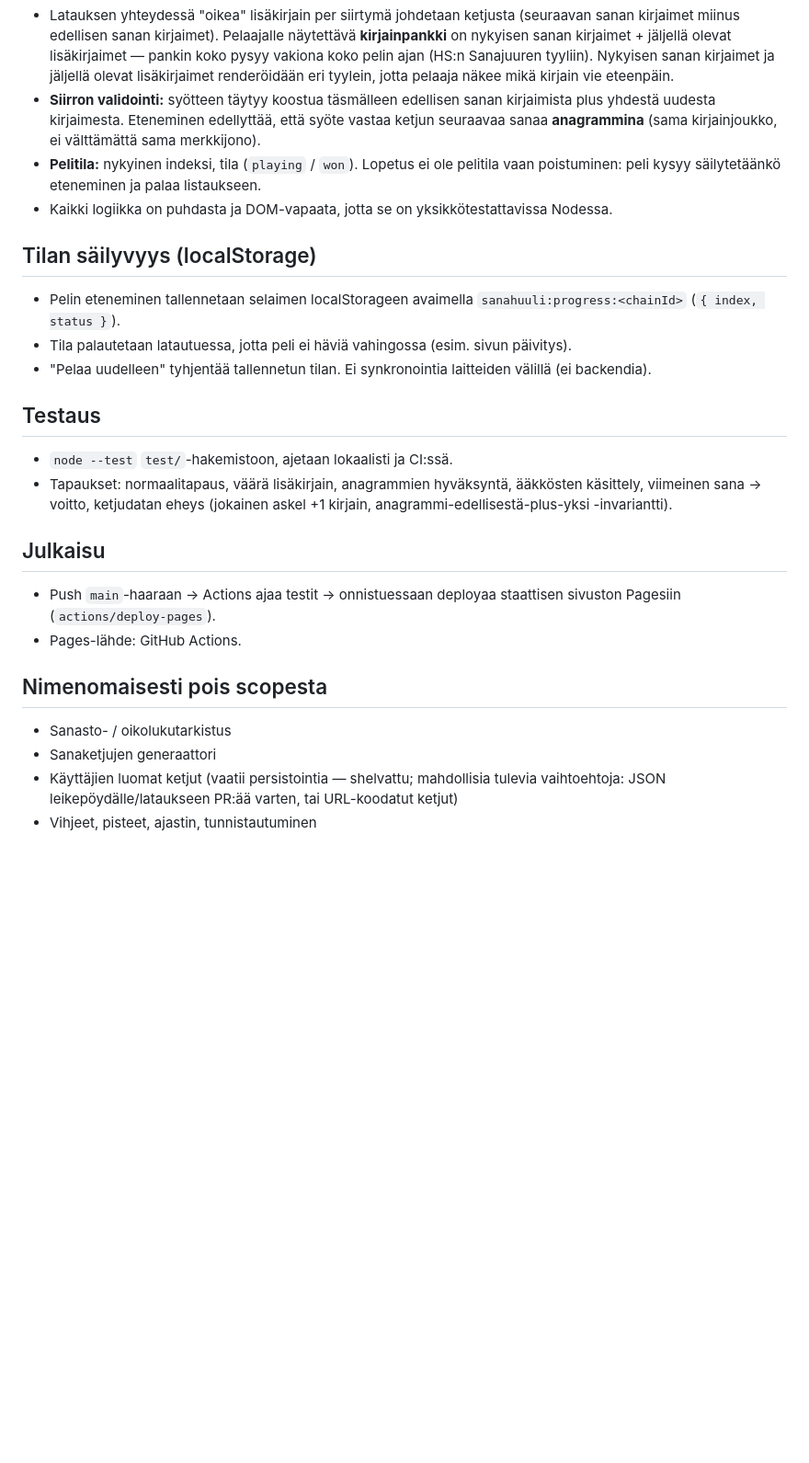
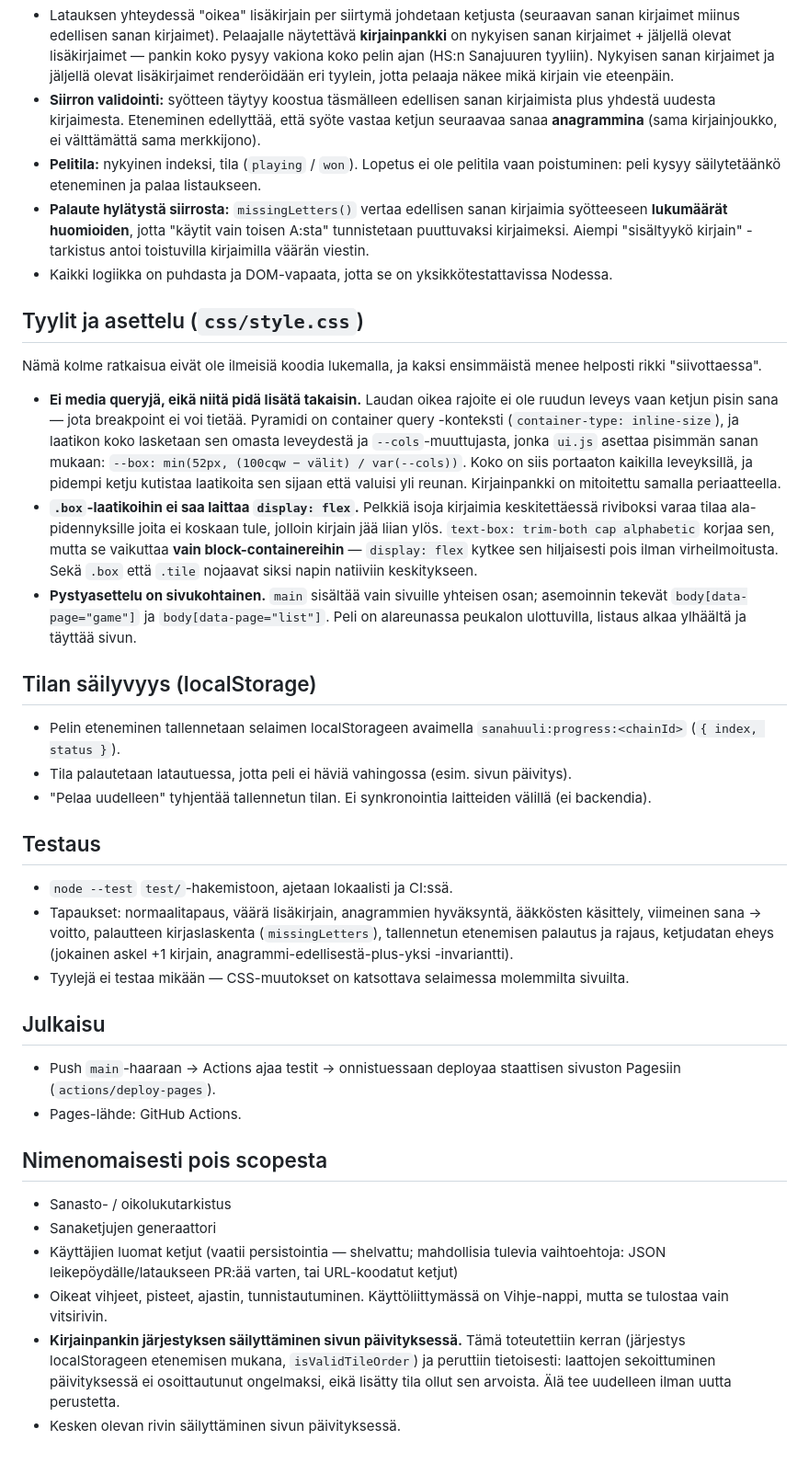
Before and after one commit to AlexEngblom/sanahuuli, a Markdown page: docs/tech-design.md, the part around the change. Shown at 92% size. Drawn GitHub-style; blank space fills up the shorter version.

```diff
--- a/docs/tech-design.md
+++ b/docs/tech-design.md
@@ -60,7 +60,16 @@ Ketjutiedosto (`data/chains/<id>.json`):
 - Latauksen yhteydessä "oikea" lisäkirjain per siirtymä johdetaan ketjusta (seuraavan sanan kirjaimet miinus edellisen sanan kirjaimet). Pelaajalle näytettävä **kirjainpankki** on nykyisen sanan kirjaimet + jäljellä olevat lisäkirjaimet — pankin koko pysyy vakiona koko pelin ajan (HS:n Sanajuuren tyyliin). Nykyisen sanan kirjaimet ja jäljellä olevat lisäkirjaimet renderöidään eri tyylein, jotta pelaaja näkee mikä kirjain vie eteenpäin.
 - **Siirron validointi:** syötteen täytyy koostua täsmälleen edellisen sanan kirjaimista plus yhdestä uudesta kirjaimesta. Eteneminen edellyttää, että syöte vastaa ketjun seuraavaa sanaa **anagrammina** (sama kirjainjoukko, ei välttämättä sama merkkijono).
 - **Pelitila:** nykyinen indeksi, tila (`playing` / `won`). Lopetus ei ole pelitila vaan poistuminen: peli kysyy säilytetäänkö eteneminen ja palaa listaukseen.
+- **Palaute hylätystä siirrosta:** `missingLetters()` vertaa edellisen sanan kirjaimia syötteeseen **lukumäärät huomioiden**, jotta "käytit vain toisen A:sta" tunnistetaan puuttuvaksi kirjaimeksi. Aiempi "sisältyykö kirjain" -tarkistus antoi toistuvilla kirjaimilla väärän viestin.
 - Kaikki logiikka on puhdasta ja DOM-vapaata, jotta se on yksikkötestattavissa Nodessa.
+
+## Tyylit ja asettelu (`css/style.css`)
+
+Nämä kolme ratkaisua eivät ole ilmeisiä koodia lukemalla, ja kaksi ensimmäistä menee helposti rikki "siivottaessa".
+
+- **Ei media queryjä, eikä niitä pidä lisätä takaisin.** Laudan oikea rajoite ei ole ruudun leveys vaan ketjun pisin sana — jota breakpoint ei voi tietää. Pyramidi on container query -konteksti (`container-type: inline-size`), ja laatikon koko lasketaan sen omasta leveydestä ja `--cols`-muuttujasta, jonka `ui.js` asettaa pisimmän sanan mukaan: `--box: min(52px, (100cqw − välit) / var(--cols))`. Koko on siis portaaton kaikilla leveyksillä, ja pidempi ketju kutistaa laatikoita sen sijaan että valuisi yli reunan. Kirjainpankki on mitoitettu samalla periaatteella.
+- **`.box`-laatikoihin ei saa laittaa `display: flex`.** Pelkkiä isoja kirjaimia keskitettäessä riviboksi varaa tilaa ala-pidennyksille joita ei koskaan tule, jolloin kirjain jää liian ylös. `text-box: trim-both cap alphabetic` korjaa sen, mutta se vaikuttaa **vain block-containereihin** — `display: flex` kytkee sen hiljaisesti pois ilman virheilmoitusta. Sekä `.box` että `.tile` nojaavat siksi napin natiiviin keskitykseen.
+- **Pystyasettelu on sivukohtainen.** `main` sisältää vain sivuille yhteisen osan; asemoinnin tekevät `body[data-page="game"]` ja `body[data-page="list"]`. Peli on alareunassa peukalon ulottuvilla, listaus alkaa ylhäältä ja täyttää sivun.
 
 ## Tilan säilyvyys (localStorage)
 
@@ -71,7 +80,8 @@ Ketjutiedosto (`data/chains/<id>.json`):
 ## Testaus
 
 - `node --test` `test/`-hakemistoon, ajetaan lokaalisti ja CI:ssä.
-- Tapaukset: normaalitapaus, väärä lisäkirjain, anagrammien hyväksyntä, ääkkösten käsittely, viimeinen sana → voitto, ketjudatan eheys (jokainen askel +1 kirjain, anagrammi-edellisestä-plus-yksi -invariantti).
+- Tapaukset: normaalitapaus, väärä lisäkirjain, anagrammien hyväksyntä, ääkkösten käsittely, viimeinen sana → voitto, palautteen kirjaslaskenta (`missingLetters`), tallennetun etenemisen palautus ja rajaus, ketjudatan eheys (jokainen askel +1 kirjain, anagrammi-edellisestä-plus-yksi -invariantti).
+- Tyylejä ei testaa mikään — CSS-muutokset on katsottava selaimessa molemmilta sivuilta.
 
 ## Julkaisu
 
@@ -83,4 +93,6 @@ Ketjutiedosto (`data/chains/<id>.json`):
 - Sanasto- / oikolukutarkistus
 - Sanaketjujen generaattori
 - Käyttäjien luomat ketjut (vaatii persistointia — shelvattu; mahdollisia tulevia vaihtoehtoja: JSON leikepöydälle/lataukseen PR:ää varten, tai URL-koodatut ketjut)
-- Vihjeet, pisteet, ajastin, tunnistautuminen
+- Oikeat vihjeet, pisteet, ajastin, tunnistautuminen. Käyttöliittymässä on Vihje-nappi, mutta se tulostaa vain vitsirivin.
+- **Kirjainpankin järjestyksen säilyttäminen sivun päivityksessä.** Tämä toteutettiin kerran (järjestys localStorageen etenemisen mukana, `isValidTileOrder`) ja peruttiin tietoisesti: laattojen sekoittuminen päivityksessä ei osoittautunut ongelmaksi, eikä lisätty tila ollut sen arvoista. Älä tee uudelleen ilman uutta perustetta.
+- Kesken olevan rivin säilyttäminen sivun päivityksessä.
```
Also changed, not shown: docs/functional-design.md (+7 -4 lines).
